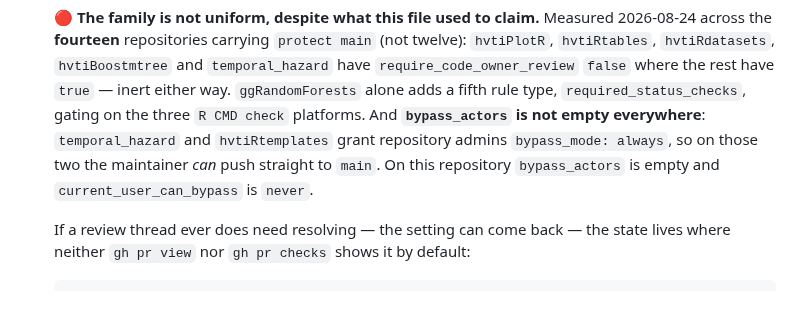
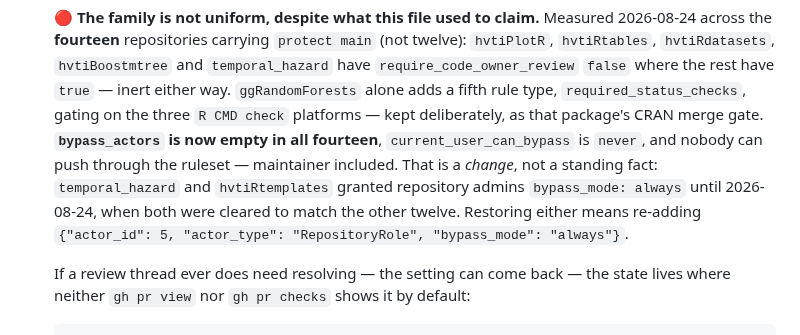
Before and after one commit to ehrlinger/hvtiRlifetables, a Markdown page: AGENTS.md, the part around the change. GitHub-like rendering; blank space fills up the shorter version.

Commit message:
docs: the two admin bypasses are gone, so the paragraph naming them is stale
PR #11 recorded that bypass_actors was not empty everywhere -- temporal_hazard
and hvtiRtemplates granted repository admins bypass_mode: always -- and flagged
it as the divergence that actually weakened protection. Both were cleared on
2026-08-24, twenty minutes after that merge, so the file now names a condition
that no longer exists.

All fourteen repositories carrying `protect main` report bypass_actors: [] and
current_user_can_bypass: never. Only bypass_actors was touched; every rule and
the require_code_owner_review split are as they were.

Written as a change with a date rather than a standing fact, and carrying the
actor record needed to restore either grant. This paragraph has now been wrong
twice in four days by describing live infrastructure that moved underneath it;
stating when something changed is what lets the next reader tell a stale claim
from a current one.

Also notes that ggRandomForests keeps required_status_checks deliberately, so a
later normalization pass does not read it as drift and strip a CRAN merge gate.

Co-Authored-By: Claude Opus 5 <noreply@anthropic.com>

```diff
--- a/AGENTS.md
+++ b/AGENTS.md
@@ -136,10 +136,13 @@ exactly like what everyone expects.
   `hvtiRtables`, `hvtiRdatasets`, `hvtiBoostmtree` and `temporal_hazard` have
   `require_code_owner_review` `false` where the rest have `true` — inert either way.
   `ggRandomForests` alone adds a fifth rule type, `required_status_checks`, gating on the three
-  `R CMD check` platforms. And **`bypass_actors` is not empty everywhere**: `temporal_hazard`
-  and `hvtiRtemplates` grant repository admins `bypass_mode: always`, so on those two the
-  maintainer *can* push straight to `main`. On this repository `bypass_actors` is empty and
-  `current_user_can_bypass` is `never`.
+  `R CMD check` platforms — kept deliberately, as that package's CRAN merge gate.
+  **`bypass_actors` is now empty in all fourteen**, `current_user_can_bypass` is `never`, and
+  nobody can push through the ruleset — maintainer included. That is a *change*, not a
+  standing fact: `temporal_hazard` and `hvtiRtemplates` granted repository admins
+  `bypass_mode: always` until 2026-08-24, when both were cleared to match the other twelve.
+  Restoring either means re-adding
+  `{"actor_id": 5, "actor_type": "RepositoryRole", "bypass_mode": "always"}`.
 
   If a review thread ever does need resolving — the setting can come back — the state lives
   where neither `gh pr view` nor `gh pr checks` shows it by default:
```
